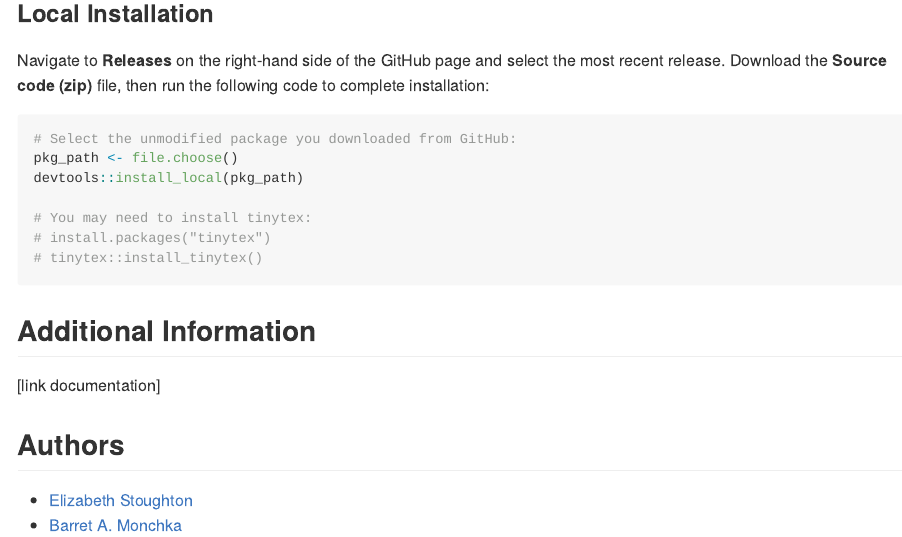
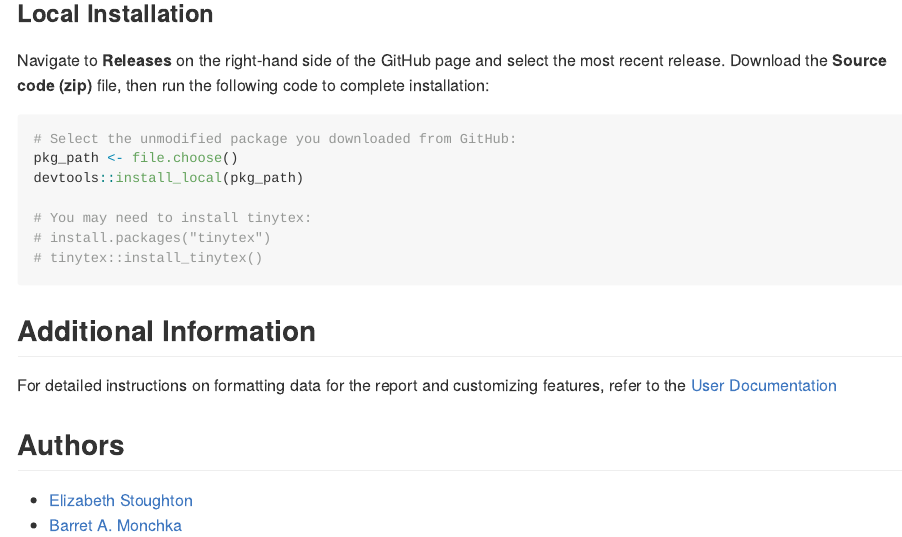
Before and after one commit to CHIMB/linkrep, an R Markdown document (README.Rmd): the page in a window 1100 px wide, from 1170 px down. The pictures show the output file README.md that the author committed with the source, drawn offline in the style of GitHub.

Commit message:
update README

````diff
--- a/README.Rmd
+++ b/README.Rmd
@@ -68,8 +68,7 @@ devtools::install_local(pkg_path)
 ```
 
 ## Additional Information
-[link documentation]
-
+For detailed instructions on formatting data for the report and customizing features, refer to the [User Documentation](https://github.com/CHIMB/linkrep/blob/main/inst/docs/User_Documentation.pdf)
 
 ## Authors
 - [Elizabeth Stoughton](https://github.com/stoughty111)
````
Also changed, not shown: README.md.
